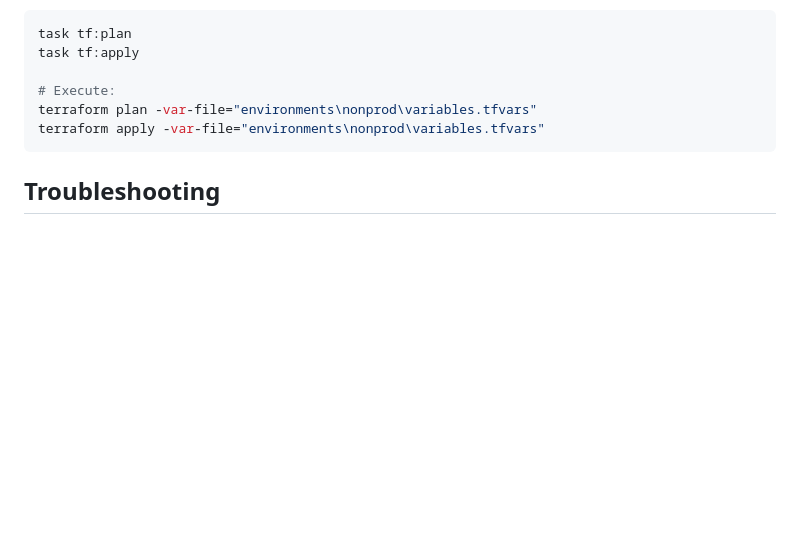
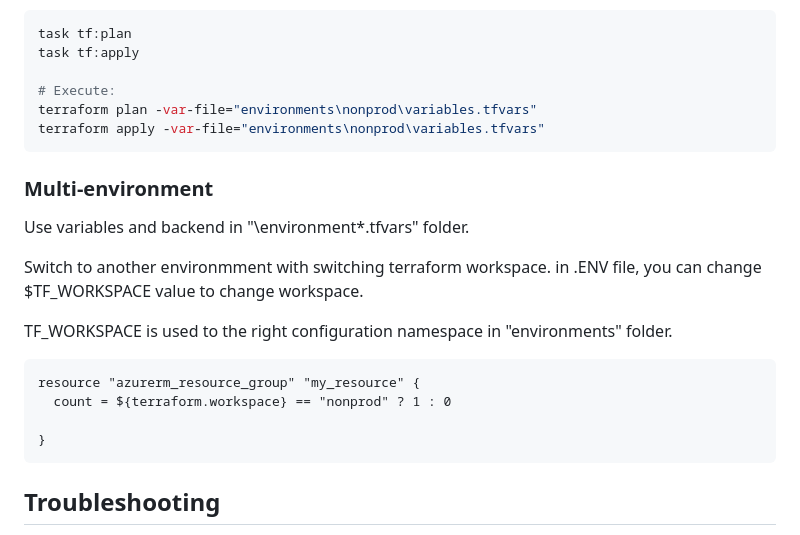
Before and after one commit to alexandrejulien/terraform-az-boilerplate, a Markdown page: README.md, the part around the change. GitHub-like rendering; blank space fills up the shorter version.

Commit message:
Update configuration

````diff
--- a/README.md
+++ b/README.md
@@ -85,6 +85,22 @@ terraform plan -var-file="environments\nonprod\variables.tfvars"
 terraform apply -var-file="environments\nonprod\variables.tfvars"
 ```
 
+### Multi-environment
+
+Use variables and backend in "\environment\*.tfvars" folder.
+
+Switch to another environmment with switching terraform workspace.
+in .ENV file, you can change $TF_WORKSPACE value to change workspace.
+
+TF_WORKSPACE is used to the right configuration namespace in "environments" folder.
+
+```hcl
+resource "azurerm_resource_group" "my_resource" {
+  count = ${terraform.workspace} == "nonprod" ? 1 : 0
+
+}
+```
+
 ## Troubleshooting
 
 Ensure you check your prerequisites and configurations if you run into issues. Validate that your backend configuration and variable files are set up correctly.
````
